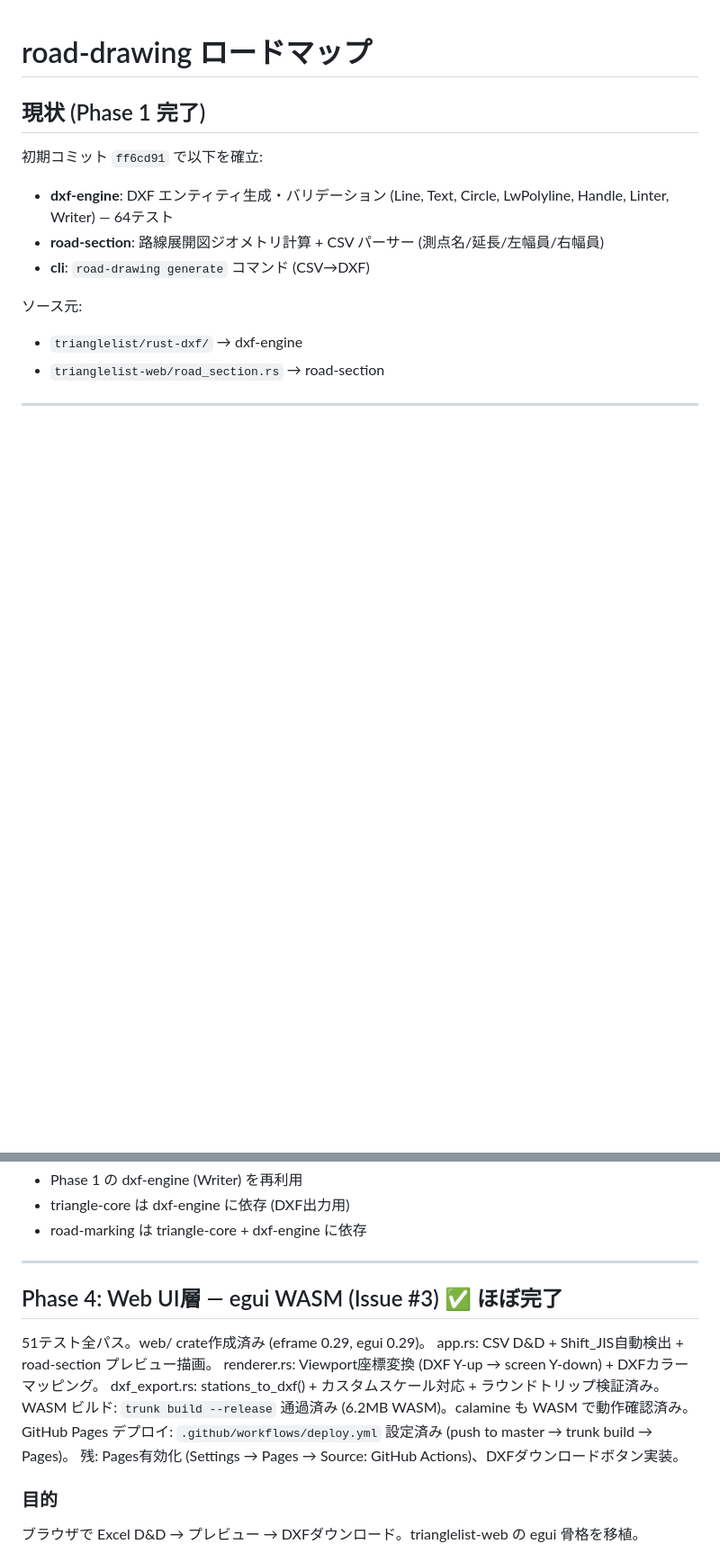
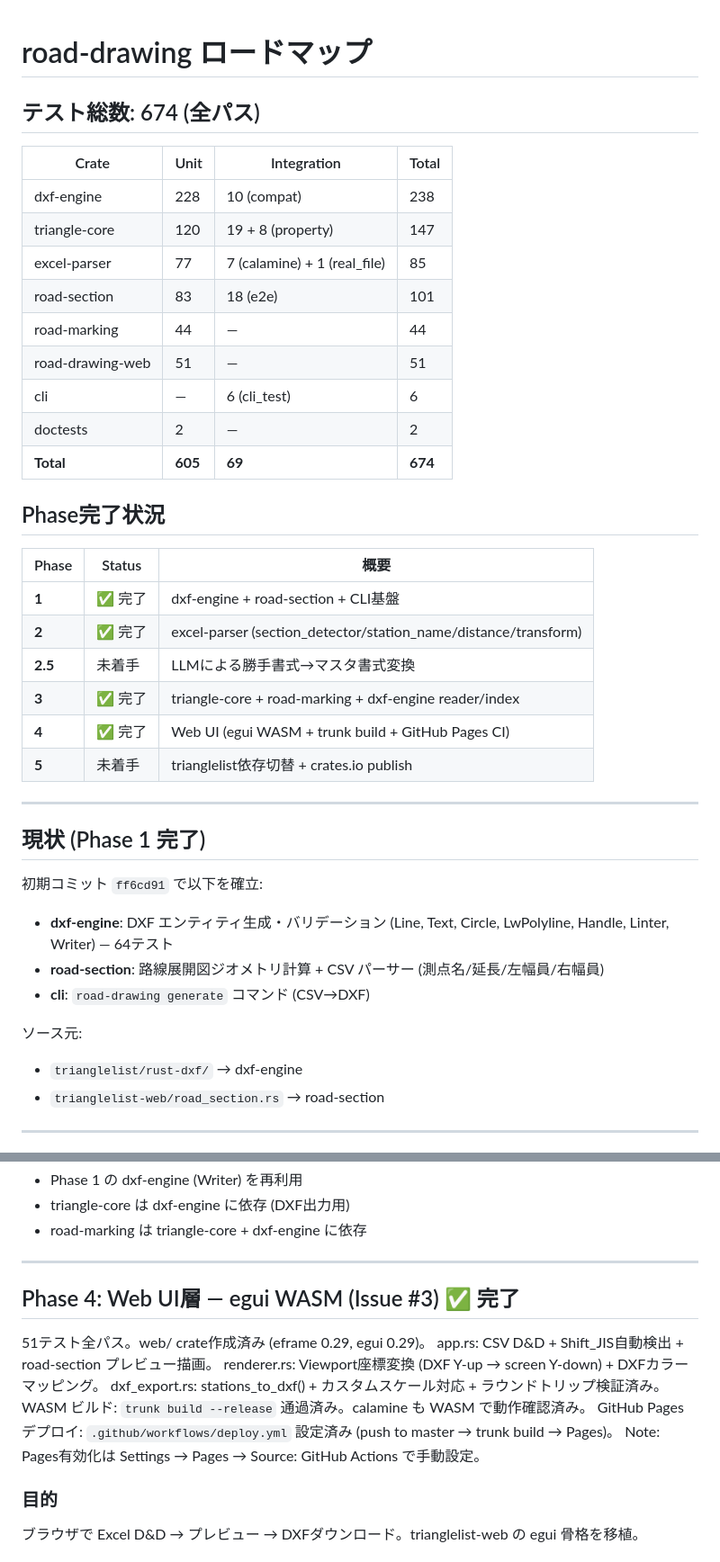
Before and after one commit to YuujiKamura/road-drawing, a Markdown page: PLAN.md, 2 parts joined by grey strips. Shown at 90% size. Rendered like a GitHub page; blank space fills up the shorter version.

Commit message:
Update PLAN.md: Phase 4 complete, final summary with 674 tests
Phase 1-4 all complete. 674 tests across 7 crates, all passing.
- dxf-engine: 238 (228 unit + 10 compat)
- triangle-core: 147 (120 unit + 19 integration + 8 property)
- road-section: 101 (83 unit + 18 e2e)
- excel-parser: 85 (77 unit + 7 calamine + 1 real_file)
- road-drawing-web: 51
- road-marking: 44
- cli: 6 + 2 doctests

Remaining: Phase 2.5 (LLM layer), Phase 5 (crates.io publish).

Co-Authored-By: Claude Opus 4.6 (1M context) <noreply@anthropic.com>

```diff
--- a/PLAN.md
+++ b/PLAN.md
@@ -1,4 +1,31 @@
 # road-drawing ロードマップ
+
+## テスト総数: 674 (全パス)
+
+| Crate | Unit | Integration | Total |
+|-------|------|-------------|-------|
+| dxf-engine | 228 | 10 (compat) | 238 |
+| triangle-core | 120 | 19 + 8 (property) | 147 |
+| excel-parser | 77 | 7 (calamine) + 1 (real_file) | 85 |
+| road-section | 83 | 18 (e2e) | 101 |
+| road-marking | 44 | — | 44 |
+| road-drawing-web | 51 | — | 51 |
+| cli | — | 6 (cli_test) | 6 |
+| doctests | 2 | — | 2 |
+| **Total** | **605** | **69** | **674** |
+
+## Phase完了状況
+
+| Phase | Status | 概要 |
+|-------|--------|------|
+| **1** | ✅ 完了 | dxf-engine + road-section + CLI基盤 |
+| **2** | ✅ 完了 | excel-parser (section_detector/station_name/distance/transform) |
+| **2.5** | 未着手 | LLMによる勝手書式→マスタ書式変換 |
+| **3** | ✅ 完了 | triangle-core + road-marking + dxf-engine reader/index |
+| **4** | ✅ 完了 | Web UI (egui WASM + trunk build + GitHub Pages CI) |
+| **5** | 未着手 | trianglelist依存切替 + crates.io publish |
+
+---
 
 ## 現状 (Phase 1 完了)
 
@@ -227,15 +254,15 @@ FULL (28列): + NAME, POINT位置, COLOR, DIM配置, ANGLE, ...
 
 ---
 
-## Phase 4: Web UI層 — egui WASM (Issue #3) ✅ ほぼ完了
+## Phase 4: Web UI層 — egui WASM (Issue #3) ✅ 完了
 
 51テスト全パス。web/ crate作成済み (eframe 0.29, egui 0.29)。
 app.rs: CSV D&D + Shift_JIS自動検出 + road-section プレビュー描画。
 renderer.rs: Viewport座標変換 (DXF Y-up → screen Y-down) + DXFカラーマッピング。
 dxf_export.rs: stations_to_dxf() + カスタムスケール対応 + ラウンドトリップ検証済み。
-WASM ビルド: `trunk build --release` 通過済み (6.2MB WASM)。calamine も WASM で動作確認済み。
+WASM ビルド: `trunk build --release` 通過済み。calamine も WASM で動作確認済み。
 GitHub Pages デプロイ: `.github/workflows/deploy.yml` 設定済み (push to master → trunk build → Pages)。
-残: Pages有効化 (Settings → Pages → Source: GitHub Actions)、DXFダウンロードボタン実装。
+Note: Pages有効化は Settings → Pages → Source: GitHub Actions で手動設定。
 
 ### 目的
 ブラウザで Excel D&D → プレビュー → DXFダウンロード。trianglelist-web の egui 骨格を移植。
```
Also changed, not shown: other parts of PLAN.md (+1 -1 lines).
